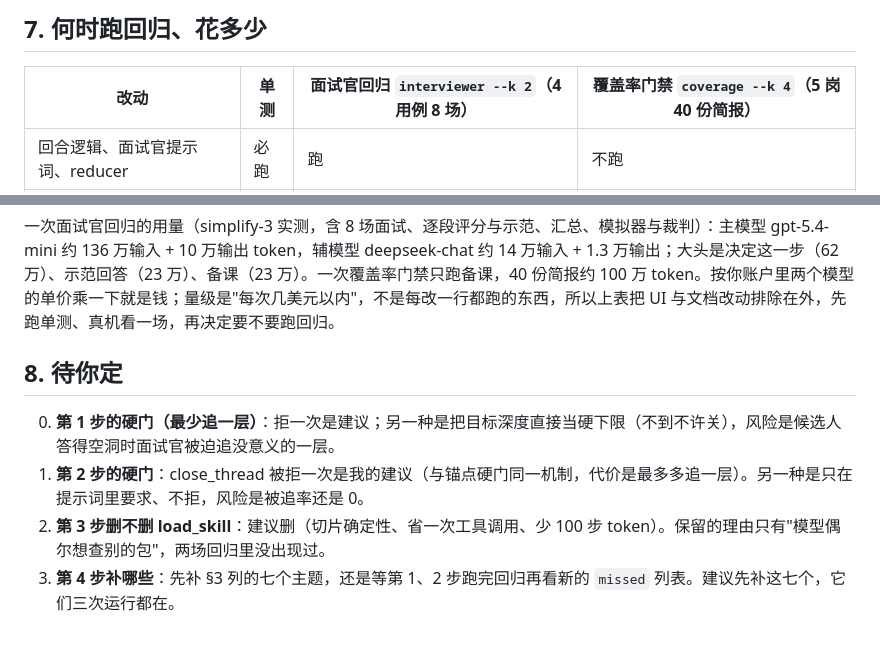
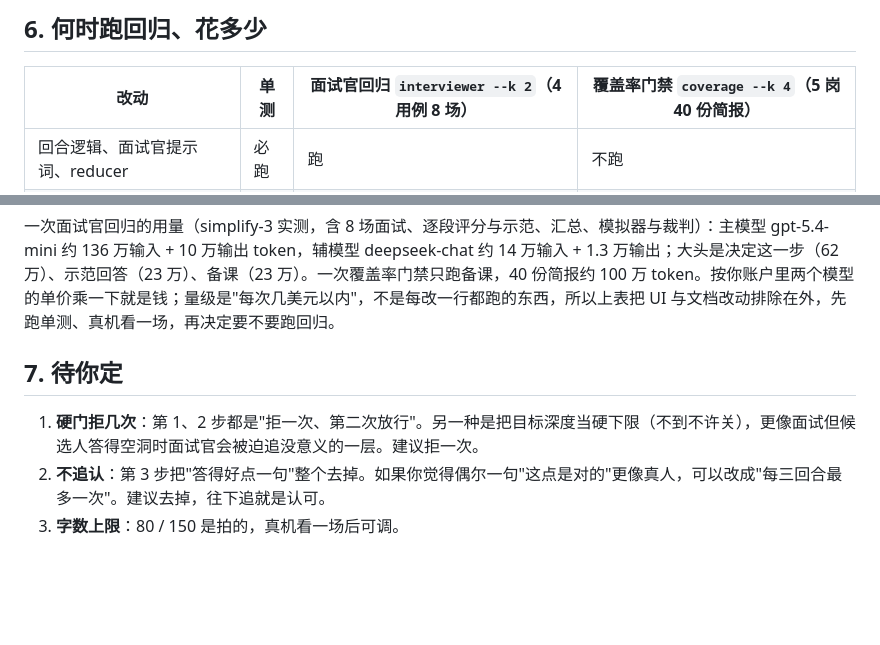
Before and after one commit to yuecao365/OfferCome, a Markdown page: docs/interview-tuning-plan.md, 2 parts joined by grey strips. Rendered like a GitHub page; blank space fills up the shorter version.

Commit message:
docs: 面试质量微调计划第二稿，按像不像真实面试排序（最少追一层、简历假设进线程、说话收短）
Co-Authored-By: Claude Fable 5.1 <noreply@anthropic.com>

```diff
--- a/docs/interview-tuning-plan.md
+++ b/docs/interview-tuning-plan.md
@@ -92,5 +74,5 @@ eval.md §6.3 / §7.2 的结论：备课提示词对话题覆盖率无作用，
 
-## 7. 何时跑回归、花多少
+## 6. 何时跑回归、花多少
 
 | 改动 | 单测 | 面试官回归 `interviewer --k 2`（4 用例 8 场） | 覆盖率门禁 `coverage --k 4`（5 岗 40 份简报） |
 |---|---|---|---|
@@ -100,9 +82,8 @@ eval.md §6.3 / §7.2 的结论：备课提示词对话题覆盖率无作用，
 
 一次面试官回归的用量（simplify-3 实测，含 8 场面试、逐段评分与示范、汇总、模拟器与裁判）：主模型 gpt-5.4-mini 约 136 万输入 + 10 万输出 token，辅模型 deepseek-chat 约 14 万输入 + 1.3 万输出；大头是决定这一步（62 万）、示范回答（23 万）、备课（23 万）。一次覆盖率门禁只跑备课，40 份简报约 100 万 token。按你账户里两个模型的单价乘一下就是钱；量级是"每次几美元以内"，不是每改一行都跑的东西，所以上表把 UI 与文档改动排除在外，先跑单测、真机看一场，再决定要不要跑回归。
 
-## 8. 待你定
+## 7. 待你定
 
-0. **第 1 步的硬门（最少追一层）**：拒一次是建议；另一种是把目标深度直接当硬下限（不到不许关），风险是候选人答得空洞时面试官被迫追没意义的一层。
-1. **第 2 步的硬门**：close_thread 被拒一次是我的建议（与锚点硬门同一机制，代价是最多多追一层）。另一种是只在提示词里要求、不拒，风险是被追率还是 0。
-2. **第 3 步删不删 load_skill**：建议删（切片确定性、省一次工具调用、少 100 步 token）。保留的理由只有"模型偶尔想查别的包"，两场回归里没出现过。
-3. **第 4 步补哪些**：先补 §3 列的七个主题，还是等第 1、2 步跑完回归再看新的 `missed` 列表。建议先补这七个，它们三次运行都在。
+1. **硬门拒几次**：第 1、2 步都是"拒一次、第二次放行"。另一种是把目标深度当硬下限（不到不许关），更像面试但候选人答得空洞时面试官会被迫追没意义的一层。建议拒一次。
+2. **不追认**：第 3 步把"答得好点一句"整个去掉。如果你觉得偶尔一句"这点是对的"更像真人，可以改成"每三回合最多一次"。建议去掉，往下追就是认可。
+3. **字数上限**：80 / 150 是拍的，真机看一场后可调。
```
Also changed, not shown: other parts of docs/interview-tuning-plan.md (+32 -50 lines), docs/next-steps.md (+1 -1 lines).
